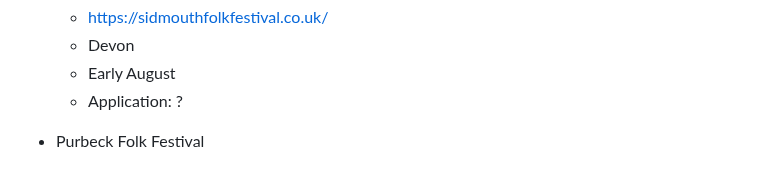
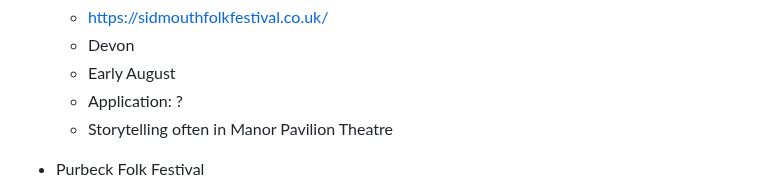
Before and after one commit to psychemedia/littlevenues, a Markdown page: festivals.md, the part around the change. Rendered like a GitHub page.

```diff
--- a/festivals.md
+++ b/festivals.md
@@ -236,6 +236,7 @@ https://festivalcalendar.uk/
   - Devon
   - Early August
   - Application: ?
+  - Storytelling often in Manor Pavilion Theatre
 
 - Purbeck Folk Festival
   - https://www.purbeckvalleyfolkfestival.co.uk/
```
